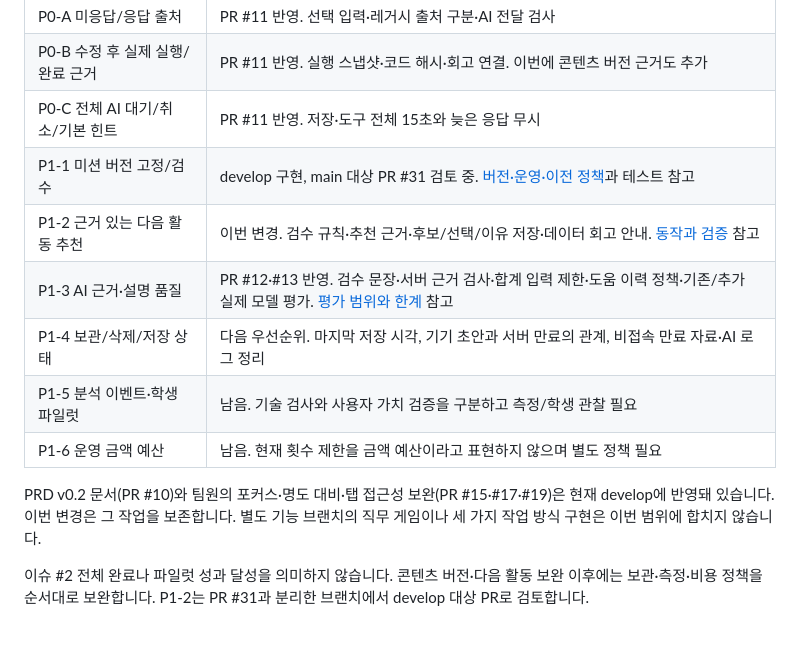
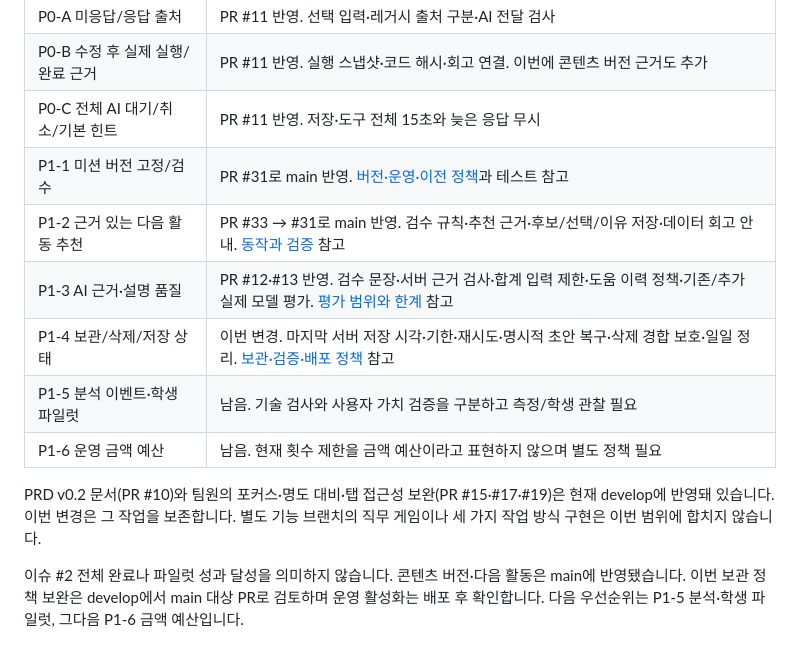
Before and after one commit to Kjaemin339/2026-cs-hackathon, a Markdown page: docs/ISSUE-2-STATUS.md, the part around the change. Drawn GitHub-style.

```diff
--- a/docs/ISSUE-2-STATUS.md
+++ b/docs/ISSUE-2-STATUS.md
@@ -7,13 +7,13 @@
 | P0-A 미응답/응답 출처 | PR #11 반영. 선택 입력·레거시 출처 구분·AI 전달 검사 |
 | P0-B 수정 후 실제 실행/완료 근거 | PR #11 반영. 실행 스냅샷·코드 해시·회고 연결. 이번에 콘텐츠 버전 근거도 추가 |
 | P0-C 전체 AI 대기/취소/기본 힌트 | PR #11 반영. 저장·도구 전체 15초와 늦은 응답 무시 |
-| P1-1 미션 버전 고정/검수 | develop 구현, main 대상 PR #31 검토 중. [버전·운영·이전 정책](CONTENT-VERSIONS.md)과 테스트 참고 |
-| P1-2 근거 있는 다음 활동 추천 | 이번 변경. 검수 규칙·추천 근거·후보/선택/이유 저장·데이터 회고 안내. [동작과 검증](NEXT-ACTIONS.md) 참고 |
+| P1-1 미션 버전 고정/검수 | PR #31로 main 반영. [버전·운영·이전 정책](CONTENT-VERSIONS.md)과 테스트 참고 |
+| P1-2 근거 있는 다음 활동 추천 | PR #33 → #31로 main 반영. 검수 규칙·추천 근거·후보/선택/이유 저장·데이터 회고 안내. [동작과 검증](NEXT-ACTIONS.md) 참고 |
 | P1-3 AI 근거·설명 품질 | PR #12·#13 반영. 검수 문장·서버 근거 검사·합계 입력 제한·도움 이력 정책·기존/추가 실제 모델 평가. [평가 범위와 한계](AI-QUALITY.md) 참고 |
-| P1-4 보관/삭제/저장 상태 | 다음 우선순위. 마지막 저장 시각, 기기 초안과 서버 만료의 관계, 비접속 만료 자료·AI 로그 정리 |
+| P1-4 보관/삭제/저장 상태 | 이번 변경. 마지막 서버 저장 시각·기한·재시도·명시적 초안 복구·삭제 경합 보호·일일 정리. [보관·검증·배포 정책](RECORD-MANAGEMENT.md) 참고 |
 | P1-5 분석 이벤트·학생 파일럿 | 남음. 기술 검사와 사용자 가치 검증을 구분하고 측정/학생 관찰 필요 |
 | P1-6 운영 금액 예산 | 남음. 현재 횟수 제한을 금액 예산이라고 표현하지 않으며 별도 정책 필요 |
 
 PRD v0.2 문서(PR #10)와 팀원의 포커스·명도 대비·탭 접근성 보완(PR #15·#17·#19)은 현재 develop에 반영돼 있습니다. 이번 변경은 그 작업을 보존합니다. 별도 기능 브랜치의 직무 게임이나 세 가지 작업 방식 구현은 이번 범위에 합치지 않습니다.
 
-이슈 #2 전체 완료나 파일럿 성과 달성을 의미하지 않습니다. 콘텐츠 버전·다음 활동 보완 이후에는 보관·측정·비용 정책을 순서대로 보완합니다. P1-2는 PR #31과 분리한 브랜치에서 develop 대상 PR로 검토합니다.
+이슈 #2 전체 완료나 파일럿 성과 달성을 의미하지 않습니다. 콘텐츠 버전·다음 활동은 main에 반영됐습니다. 이번 보관 정책 보완은 develop에서 main 대상 PR로 검토하며 운영 활성화는 배포 후 확인합니다. 다음 우선순위는 P1-5 분석·학생 파일럿, 그다음 P1-6 금액 예산입니다.
```
Also changed, not shown: README.md (+2 -1 lines), docs/IMPLEMENTATION.md (+8 -1 lines), docs/RECORD-MANAGEMENT.md (added, +69 -0 lines), docs/screenshots/record-recovery-mobile.jpg (added), docs/screenshots/record-save-failure-mobile.jpg (added).
